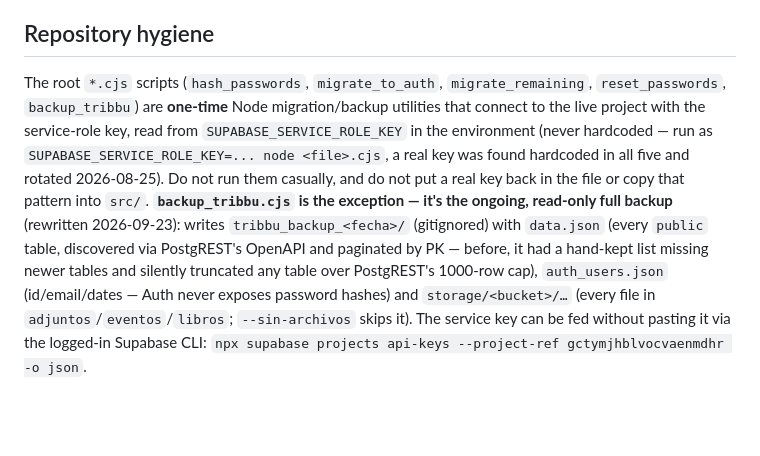
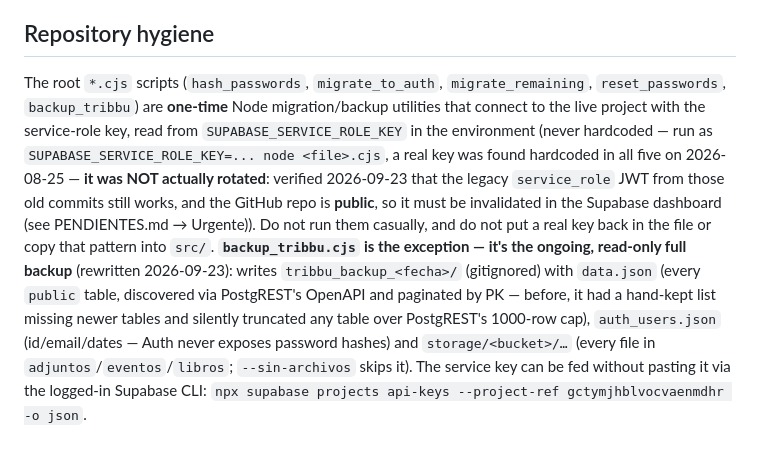
Before and after one commit to tribbu-lab/tribbu, a Markdown page: CLAUDE.md, the part around the change. Drawn GitHub-style; blank space fills up the shorter version.

```diff
--- a/CLAUDE.md
+++ b/CLAUDE.md
@@ -110,4 +110,4 @@ These skills are available locally — use them when a task matches. Load the sk
 
 ## Repository hygiene
 
-The root `*.cjs` scripts (`hash_passwords`, `migrate_to_auth`, `migrate_remaining`, `reset_passwords`, `backup_tribbu`) are **one-time** Node migration/backup utilities that connect to the live project with the service-role key, read from `SUPABASE_SERVICE_ROLE_KEY` in the environment (never hardcoded — run as `SUPABASE_SERVICE_ROLE_KEY=... node <file>.cjs`, a real key was found hardcoded in all five and rotated 2026-08-25). Do not run them casually, and do not put a real key back in the file or copy that pattern into `src/`. **`backup_tribbu.cjs` is the exception — it's the ongoing, read-only full backup** (rewritten 2026-09-23): writes `tribbu_backup_<fecha>/` (gitignored) with `data.json` (every `public` table, discovered via PostgREST's OpenAPI and paginated by PK — before, it had a hand-kept list missing newer tables and silently truncated any table over PostgREST's 1000-row cap), `auth_users.json` (id/email/dates — Auth never exposes password hashes) and `storage/<bucket>/…` (every file in `adjuntos`/`eventos`/`libros`; `--sin-archivos` skips it). The service key can be fed without pasting it via the logged-in Supabase CLI: `npx supabase projects api-keys --project-ref gctymjhblvocvaenmdhr -o json`.
+The root `*.cjs` scripts (`hash_passwords`, `migrate_to_auth`, `migrate_remaining`, `reset_passwords`, `backup_tribbu`) are **one-time** Node migration/backup utilities that connect to the live project with the service-role key, read from `SUPABASE_SERVICE_ROLE_KEY` in the environment (never hardcoded — run as `SUPABASE_SERVICE_ROLE_KEY=... node <file>.cjs`, a real key was found hardcoded in all five on 2026-08-25 — **it was NOT actually rotated**: verified 2026-09-23 that the legacy `service_role` JWT from those old commits still works, and the GitHub repo is **public**, so it must be invalidated in the Supabase dashboard (see PENDIENTES.md → Urgente)). Do not run them casually, and do not put a real key back in the file or copy that pattern into `src/`. **`backup_tribbu.cjs` is the exception — it's the ongoing, read-only full backup** (rewritten 2026-09-23): writes `tribbu_backup_<fecha>/` (gitignored) with `data.json` (every `public` table, discovered via PostgREST's OpenAPI and paginated by PK — before, it had a hand-kept list missing newer tables and silently truncated any table over PostgREST's 1000-row cap), `auth_users.json` (id/email/dates — Auth never exposes password hashes) and `storage/<bucket>/…` (every file in `adjuntos`/`eventos`/`libros`; `--sin-archivos` skips it). The service key can be fed without pasting it via the logged-in Supabase CLI: `npx supabase projects api-keys --project-ref gctymjhblvocvaenmdhr -o json`.
```
Also changed, not shown: PENDIENTES.md (+16 -0 lines).
